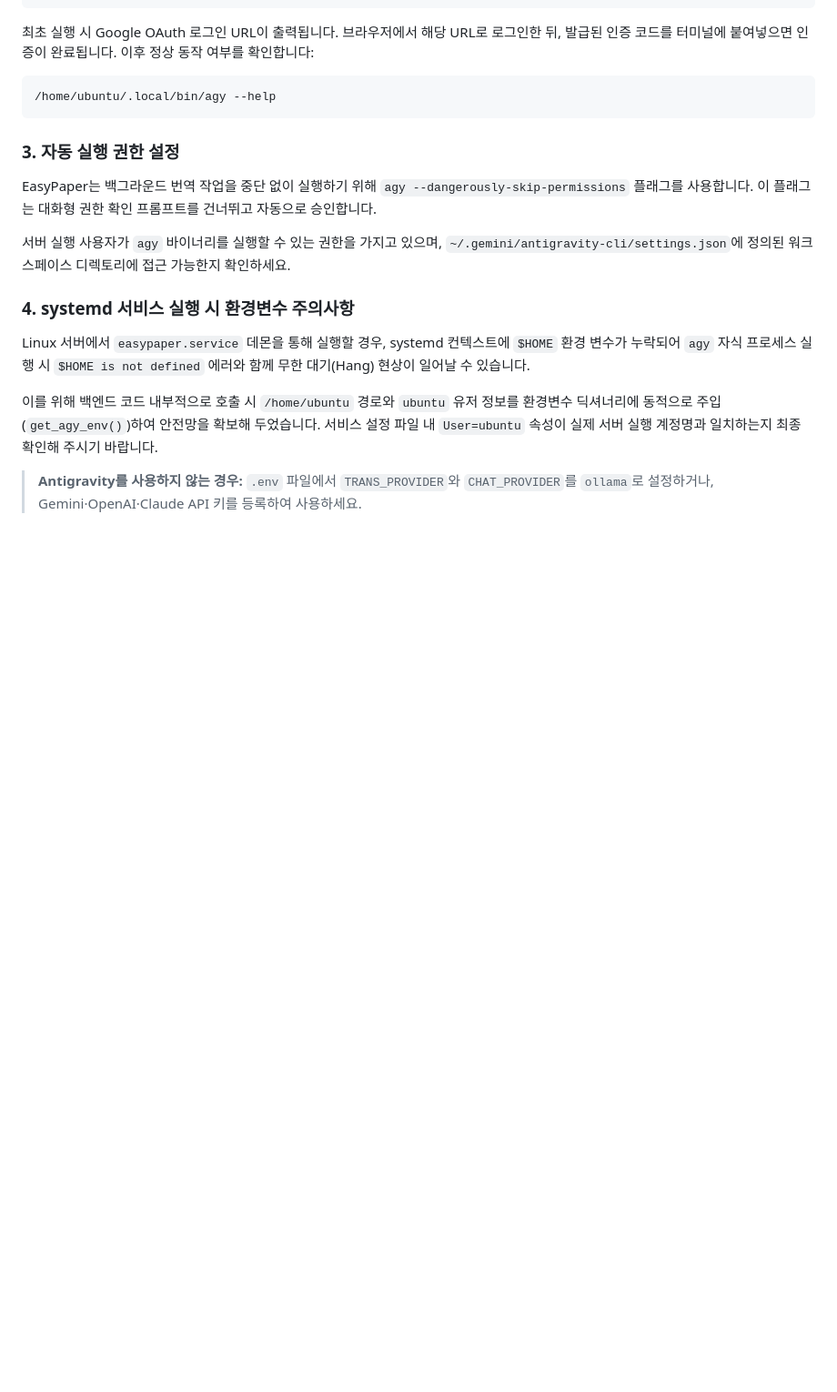
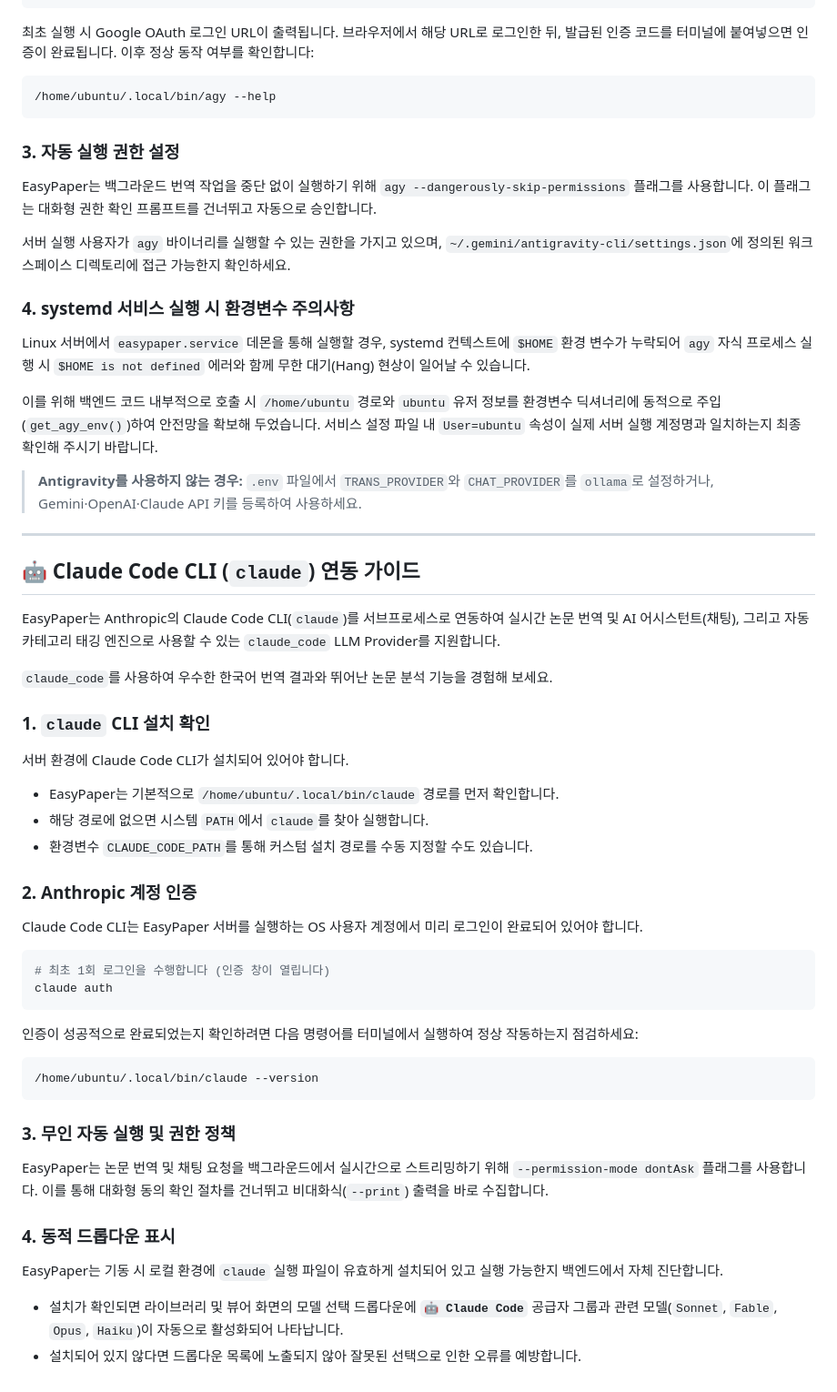
Before and after one commit to orion-gz/EasyPaper, a Markdown page: README.md, the part around the change. Shown at 91% size. GitHub-like rendering; blank space fills up the shorter version.

Commit message:
docs: add Claude Code CLI integration guide in README

````diff
--- a/README.md
+++ b/README.md
@@ -154,3 +154,38 @@ Linux 서버에서 `easypaper.service` 데몬을 통해 실행할 경우, system
 이를 위해 백엔드 코드 내부적으로 호출 시 `/home/ubuntu` 경로와 `ubuntu` 유저 정보를 환경변수 딕셔너리에 동적으로 주입(`get_agy_env()`)하여 안전망을 확보해 두었습니다. 서비스 설정 파일 내 `User=ubuntu` 속성이 실제 서버 실행 계정명과 일치하는지 최종 확인해 주시기 바랍니다.
 
 > **Antigravity를 사용하지 않는 경우:** `.env` 파일에서 `TRANS_PROVIDER`와 `CHAT_PROVIDER`를 `ollama`로 설정하거나, Gemini·OpenAI·Claude API 키를 등록하여 사용하세요.
+
+---
+
+## 🤖 Claude Code CLI (`claude`) 연동 가이드
+
+EasyPaper는 Anthropic의 Claude Code CLI(`claude`)를 서브프로세스로 연동하여 실시간 논문 번역 및 AI 어시스턴트(채팅), 그리고 자동 카테고리 태깅 엔진으로 사용할 수 있는 `claude_code` LLM Provider를 지원합니다.
+
+`claude_code`를 사용하여 우수한 한국어 번역 결과와 뛰어난 논문 분석 기능을 경험해 보세요.
+
+### 1. `claude` CLI 설치 확인
+서버 환경에 Claude Code CLI가 설치되어 있어야 합니다.
+- EasyPaper는 기본적으로 `/home/ubuntu/.local/bin/claude` 경로를 먼저 확인합니다.
+- 해당 경로에 없으면 시스템 `PATH`에서 `claude`를 찾아 실행합니다.
+- 환경변수 `CLAUDE_CODE_PATH`를 통해 커스텀 설치 경로를 수동 지정할 수도 있습니다.
+
+### 2. Anthropic 계정 인증
+Claude Code CLI는 EasyPaper 서버를 실행하는 OS 사용자 계정에서 미리 로그인이 완료되어 있어야 합니다.
+
+```bash
+# 최초 1회 로그인을 수행합니다 (인증 창이 열립니다)
+claude auth
+```
+
+인증이 성공적으로 완료되었는지 확인하려면 다음 명령어를 터미널에서 실행하여 정상 작동하는지 점검하세요:
+```bash
+/home/ubuntu/.local/bin/claude --version
+```
+
+### 3. 무인 자동 실행 및 권한 정책
+EasyPaper는 논문 번역 및 채팅 요청을 백그라운드에서 실시간으로 스트리밍하기 위해 `--permission-mode dontAsk` 플래그를 사용합니다. 이를 통해 대화형 동의 확인 절차를 건너뛰고 비대화식(`--print`) 출력을 바로 수집합니다.
+
+### 4. 동적 드롭다운 표시
+EasyPaper는 기동 시 로컬 환경에 `claude` 실행 파일이 유효하게 설치되어 있고 실행 가능한지 백엔드에서 자체 진단합니다.
+- 설치가 확인되면 라이브러리 및 뷰어 화면의 모델 선택 드롭다운에 **`🤖 Claude Code`** 공급자 그룹과 관련 모델(`Sonnet`, `Fable`, `Opus`, `Haiku`)이 자동으로 활성화되어 나타납니다.
+- 설치되어 있지 않다면 드롭다운 목록에 노출되지 않아 잘못된 선택으로 인한 오류를 예방합니다.
````
